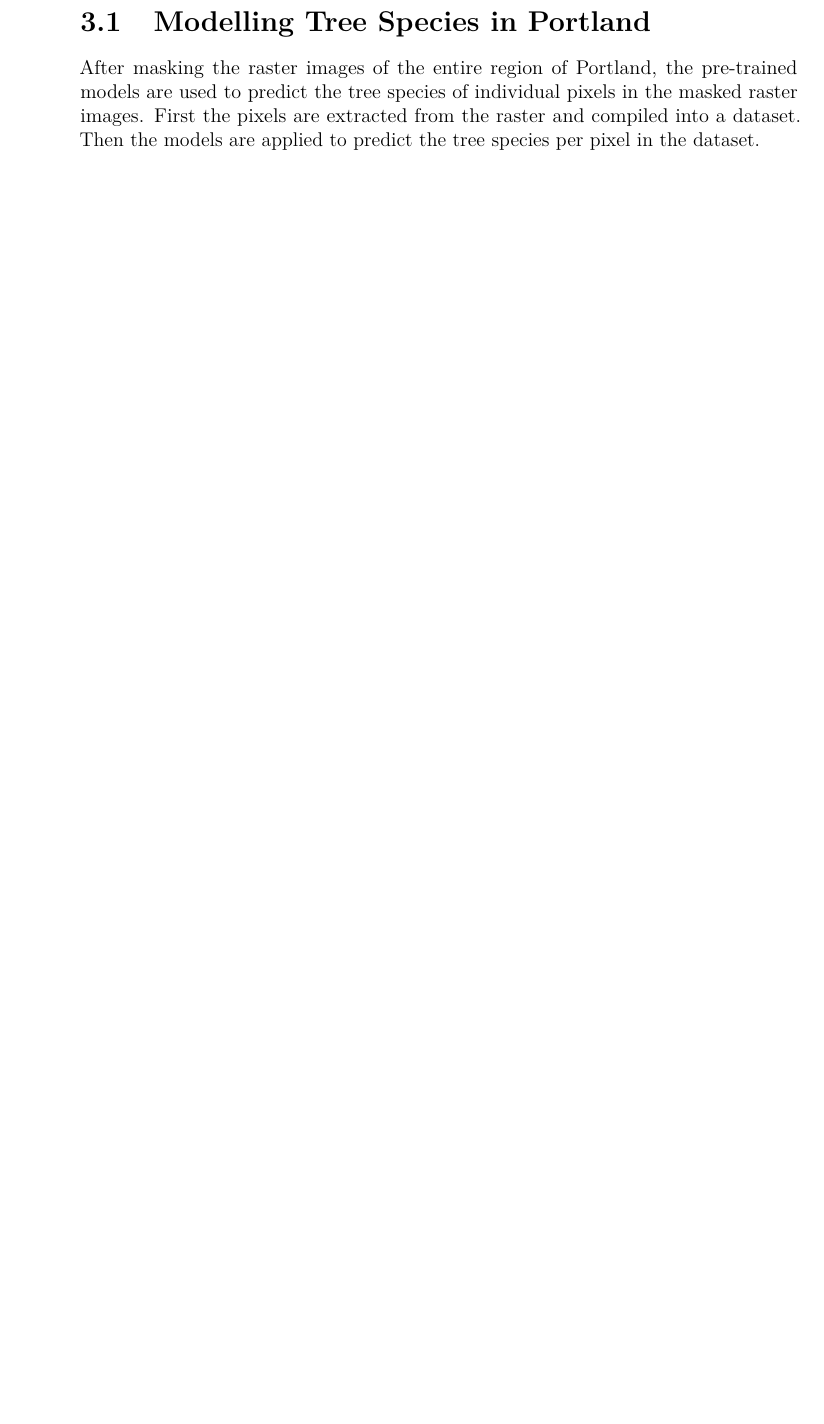
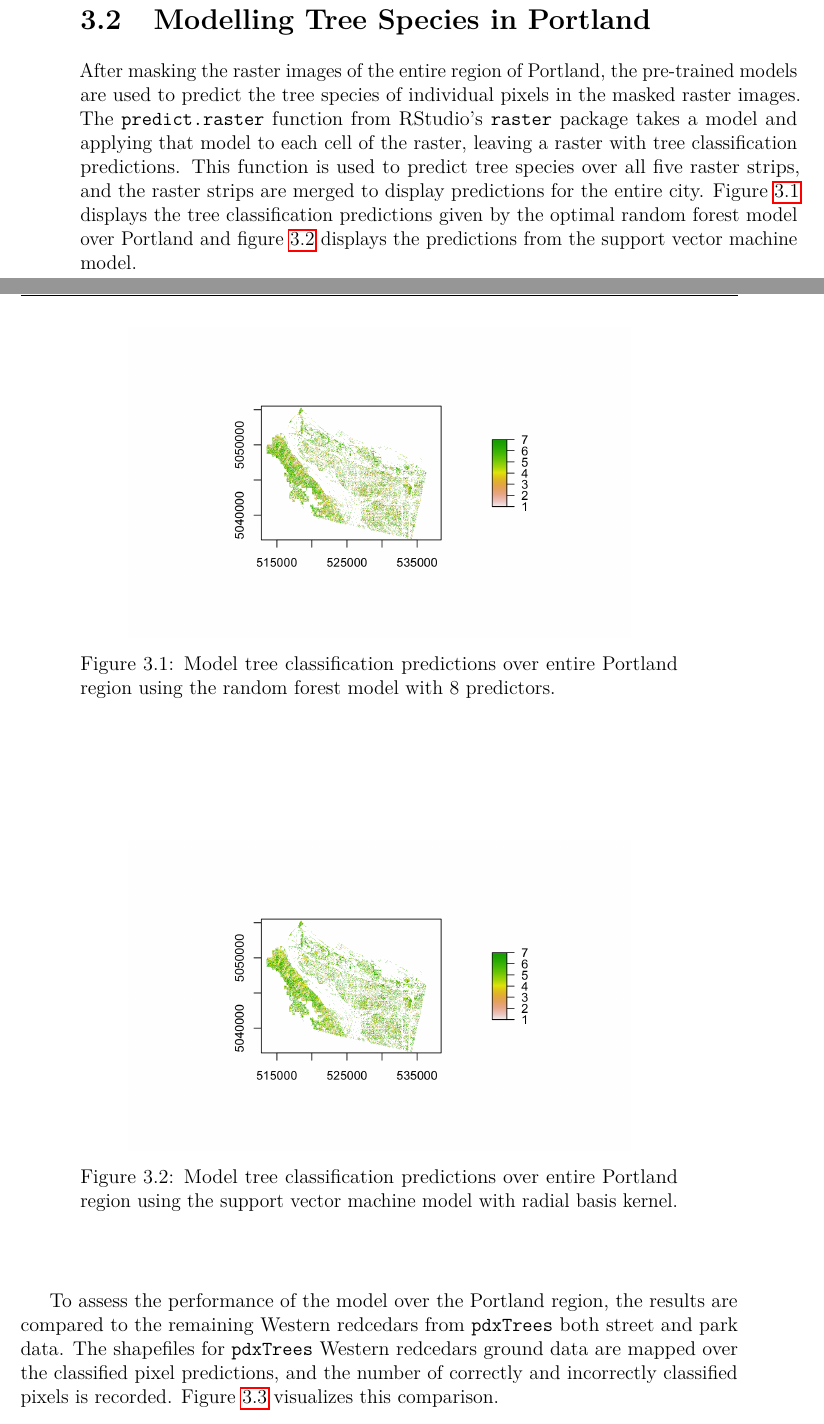
Before and after one commit to Reed-Statistics/tree_imaging, a LaTeX thesis (index/_book/thesis.tex): part of page 43 of 51 before the commit and two parts of pages 43 and 44 of 53 after it, the two joined at a grey line, cut so that both start at the same text, the shorter picture padded with empty space. Compiled offline with pdfLaTeX.

Commit message:
results chapter draft and some figure placeholders

```diff
--- a/index/_book/thesis.tex
+++ b/index/_book/thesis.tex
@@ -836,5 +841,21 @@ incorrect & 416\\
 \hypertarget{modelling-tree-species-in-portland}{%
 \section{Modelling Tree Species in Portland}\label{modelling-tree-species-in-portland}}
 
-After masking the raster images of the entire region of Portland, the pre-trained models are used to predict the tree species of individual pixels in the masked raster images. First the pixels are extracted from the raster and compiled into a dataset. Then the models are applied to predict the tree species per pixel in the dataset.
+After masking the raster images of the entire region of Portland, the pre-trained models are used to predict the tree species of individual pixels in the masked raster images. The \texttt{predict.raster} function from RStudio's \texttt{raster} package takes a model and applying that model to each cell of the raster, leaving a raster with tree classification predictions. This function is used to predict tree species over all five raster strips, and the raster strips are merged to display predictions for the entire city. Figure \ref{fig:rfPortland} displays the tree classification predictions given by the optimal random forest model over Portland and figure \ref{fig:svmPortland} displays the predictions from the support vector machine model.
+\begin{figure}
 
+{\centering \includegraphics[width=0.7\linewidth]{figure/rfPortland}
+
+}
+
+\caption{Model tree classification predictions over entire Portland region using the random forest model with 8 predictors.}\label{fig:rfPortland}
+\end{figure}
+\begin{figure}
+
+{\centering \includegraphics[width=0.7\linewidth]{figure/svmPortland}
+
+}
+
+\caption{Model tree classification predictions over entire Portland region using the support vector machine model with radial basis kernel.}\label{fig:svmPortland}
+\end{figure}
+To assess the performance of the model over the Portland region, the results are compared to the remaining Western redcedars from \texttt{pdxTrees} both street and park data. The shapefiles for \texttt{pdxTrees} Western redcedars ground data are mapped over the classified pixel predictions, and the number of correctly and incorrectly classified pixels is recorded. Figure \ref{fig:resultsToStreet} visualizes this comparison.
@@ -841,3 +869,4 @@ After masking the raster images of the entire region of Portland, the pre-traine
+\end{figure}
 \appendix
 
 \hypertarget{the-first-appendix}{%
```
Also changed, not shown: index/_bookdown_files/thesis_files/figure-latex/crownWidth-1.pdf, index/_bookdown_files/thesis_files/figure-latex/grassval-1.pdf, index/_bookdown_files/thesis_files/figure-latex/ndvival-1.pdf, index/_bookdown_files/thesis_files/figure-latex/pixDensity-1.pdf, index/figure/resultsToStreet.png (added), index/figure/rfPortland.png (added), index/figure/svmPortland.png (added), index/_book/thesis.tex (18 more changed lines), 7 other files.
